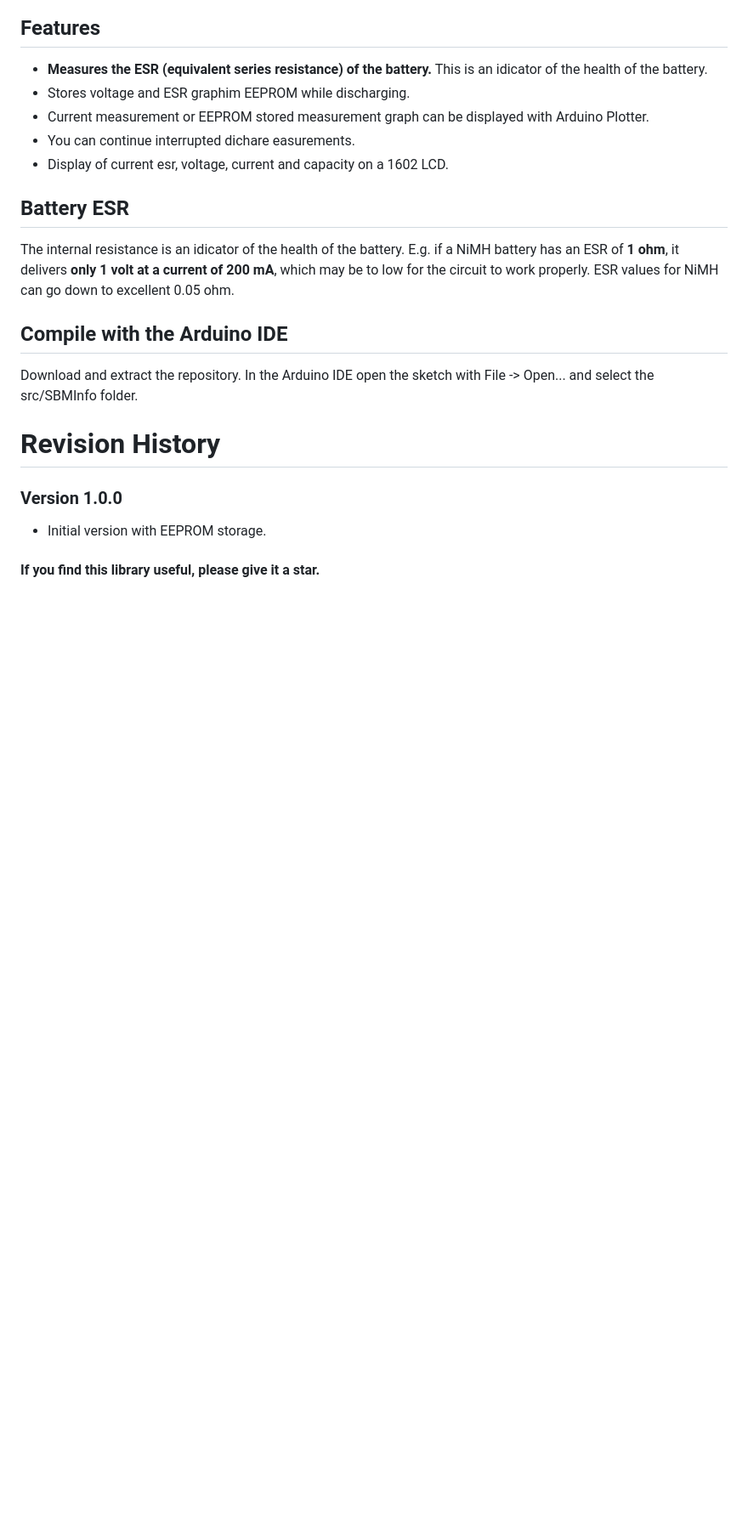
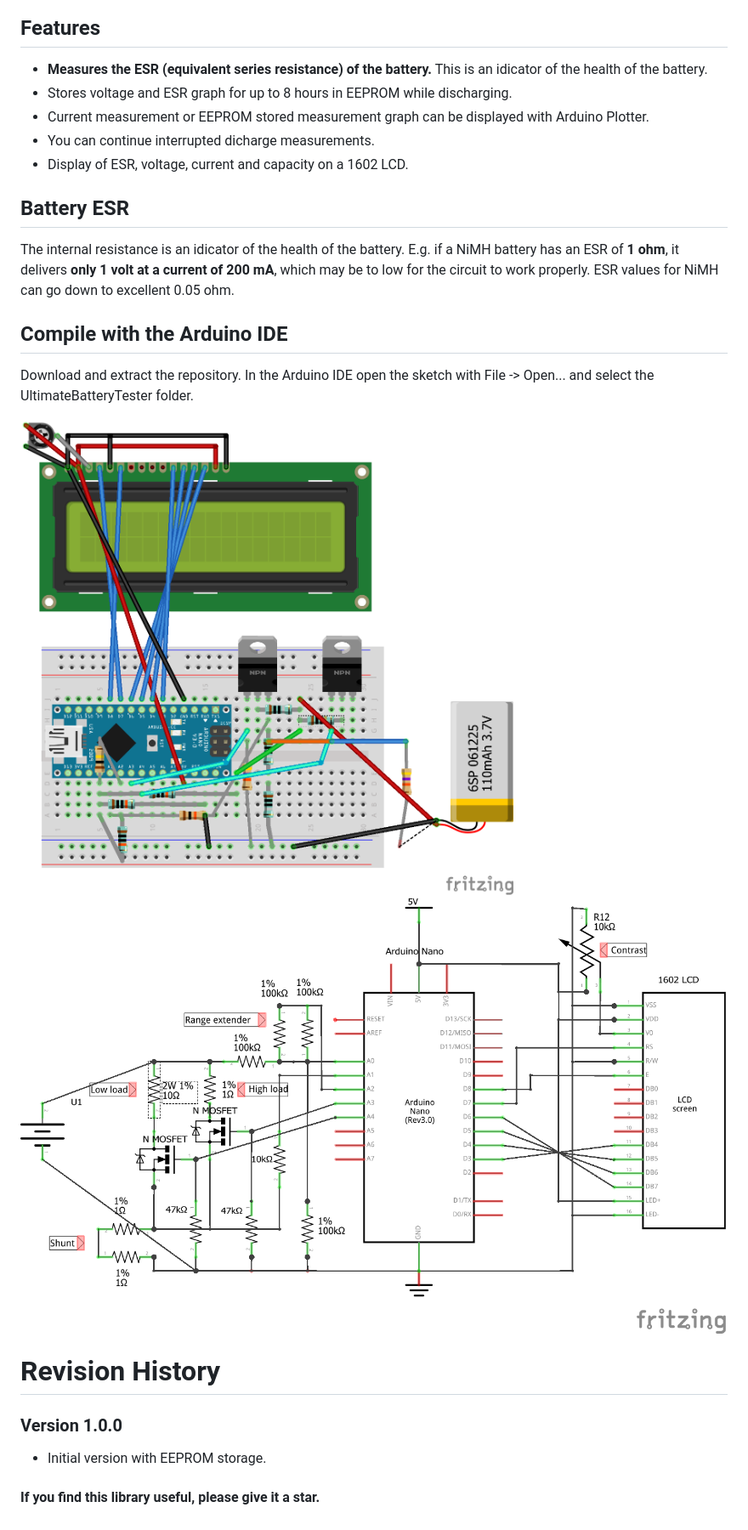
Before and after one commit to ArminJo/Ultimate-Battery-Tester, a Markdown page: README.md, the part around the change. Shown at 85% size. Drawn GitHub-style; pictures changed too: extras/UltimateBatteryTester_Schaltplan.png (added), extras/UltimateBatteryTester_Steckplatine.png (added); blank space fills up the shorter version.

Commit message:
Fritzing

```diff
--- a/README.md
+++ b/README.md
@@ -6,17 +6,20 @@
 
 ## Features
 - **Measures the ESR (equivalent series resistance) of the battery.** This is an idicator of the health of the battery.
-- Stores voltage and ESR graphim EEPROM while discharging.
+- Stores voltage and ESR graph for up to 8 hours in EEPROM while discharging.
 - Current measurement or EEPROM stored measurement graph can be displayed with Arduino Plotter.
-- You can continue interrupted dichare easurements.
-- Display of current esr, voltage, current and capacity on a 1602 LCD.
+- You can continue interrupted dicharge measurements.
+- Display of ESR, voltage, current and capacity on a 1602 LCD.
 
 ## Battery ESR
 The internal resistance is an idicator of the health of the battery. E.g. if a NiMH battery has an ESR of **1 ohm**, it delivers **only 1 volt at a current of 200 mA**, which may be to low for the circuit to work properly.
 ESR values for NiMH can go down to excellent 0.05 ohm.
 
 ## Compile with the Arduino IDE
-Download and extract the repository. In the Arduino IDE open the sketch with File -> Open... and select the src/SBMInfo folder.
+Download and extract the repository. In the Arduino IDE open the sketch with File -> Open... and select the UltimateBatteryTester folder.
+
+![Fritzing board](extras/UltimateBatteryTester_Steckplatine.png)
+![Fritzing schematics](extras/UltimateBatteryTester_Schaltplan.png)
 
 # Revision History
 ### Version 1.0.0
```
Also changed, not shown: 3 other files.
